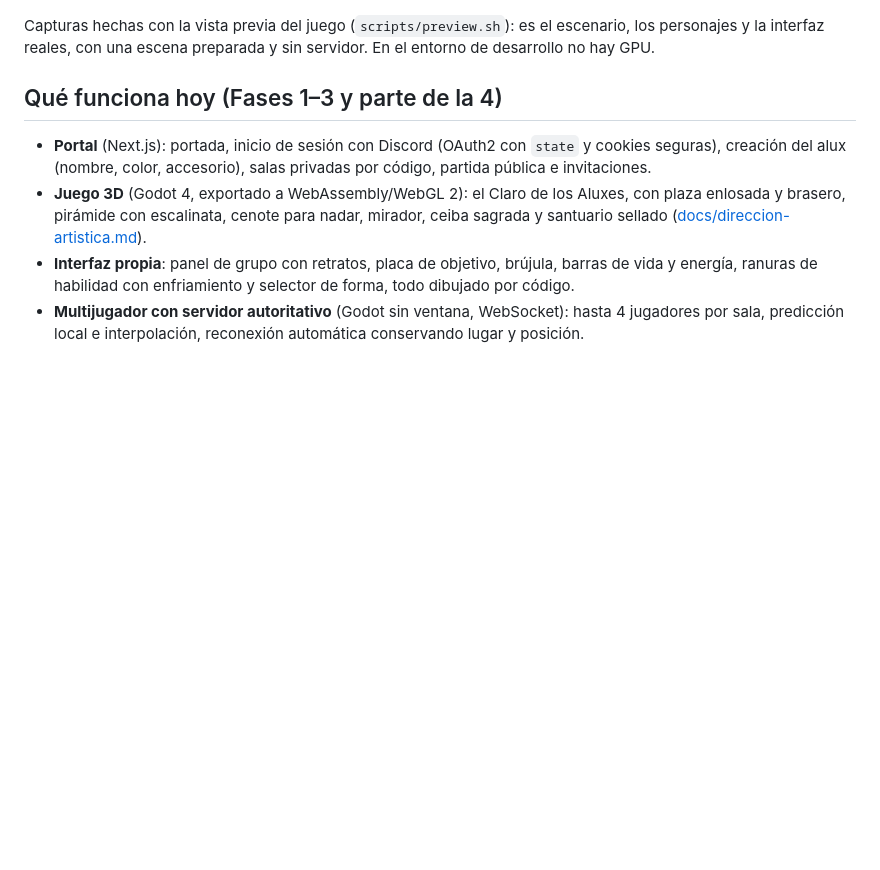
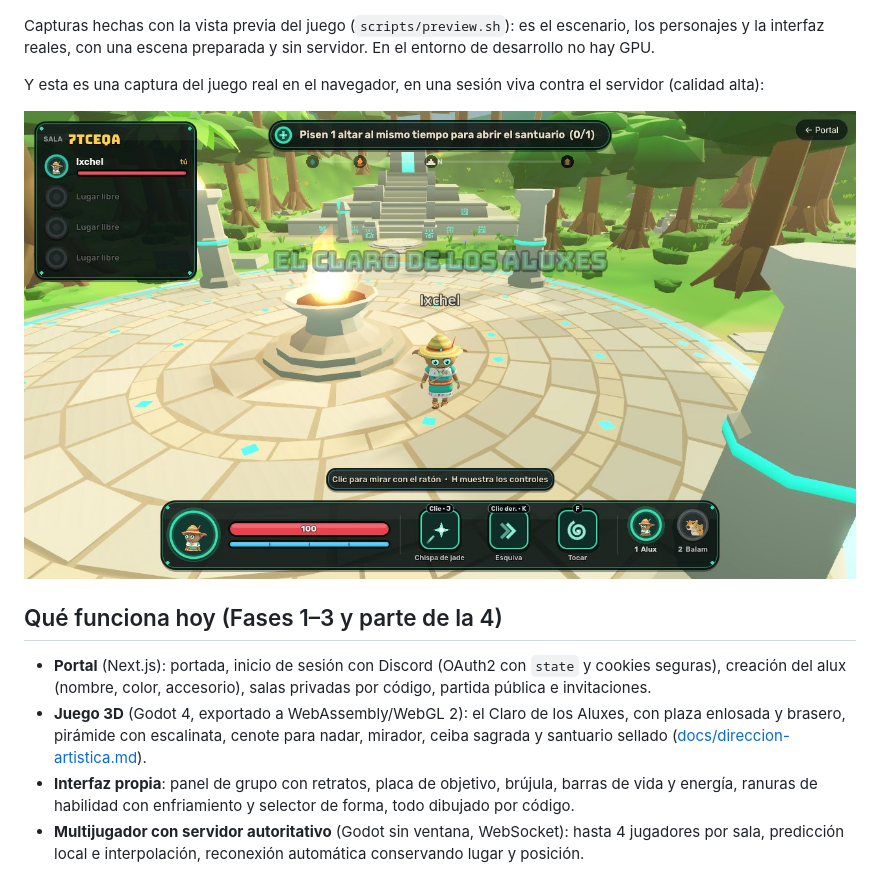
Before and after one commit to EleevateMX/Kameo, a Markdown page: README.md, the part around the change. Rendered like a GitHub page; pictures changed too: docs/img/juego-real-navegador.jpg (added); blank space fills up the shorter version.

Commit message:
Captura del juego real en el navegador con el arte nuevo
Co-Authored-By: Claude Fable 5.2 <noreply@anthropic.com>
Claude-Session: https://claude.ai/code/session_01L9SqVoHULtq9hWDWFQFpkp

```diff
--- a/README.md
+++ b/README.md
@@ -17,6 +17,10 @@ acertijos que sólo se resuelven en equipo y, más adelante, el camino hasta Kuk
 
 Capturas hechas con la vista previa del juego (`scripts/preview.sh`): es el escenario, los personajes y la
 interfaz reales, con una escena preparada y sin servidor. En el entorno de desarrollo no hay GPU.
+
+Y esta es una captura del juego real en el navegador, en una sesión viva contra el servidor (calidad alta):
+
+![Juego real en el navegador](docs/img/juego-real-navegador.jpg)
 
 ## Qué funciona hoy (Fases 1–3 y parte de la 4)
 
```
